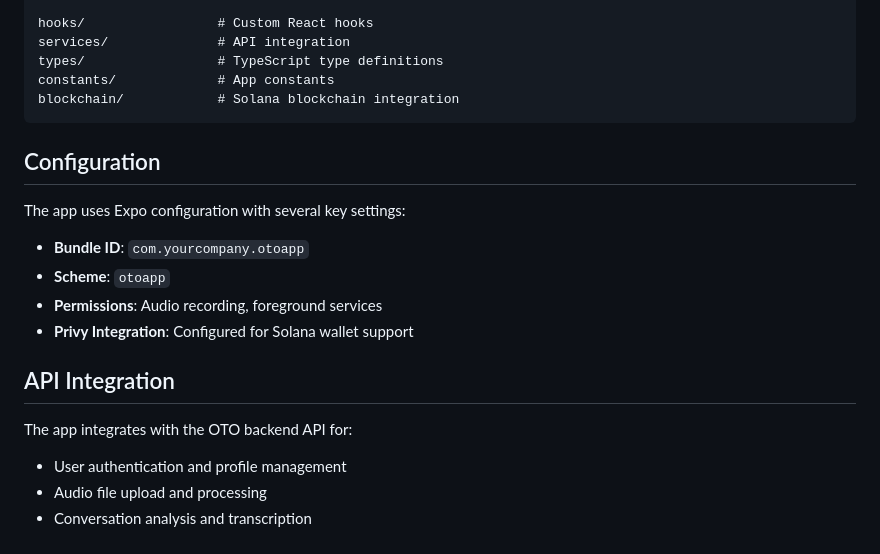
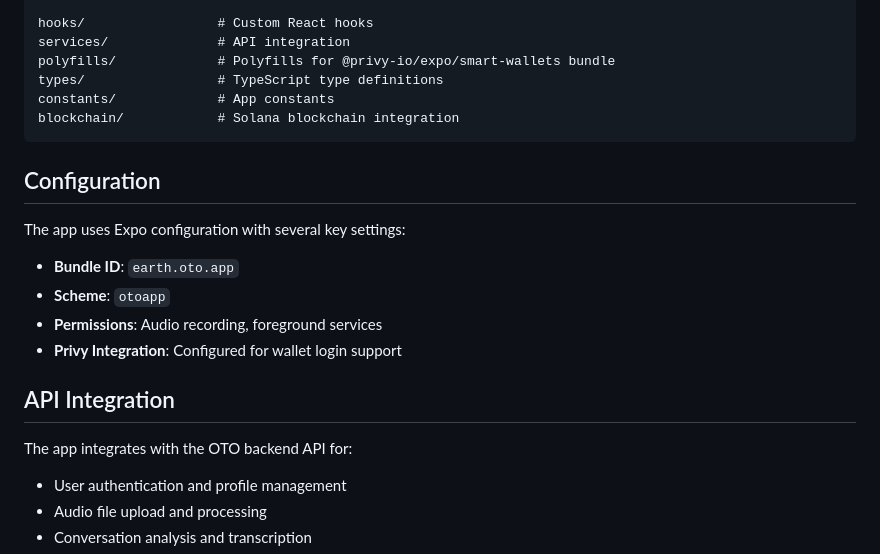
Before and after one commit to Heterod0x/oto_ios_testflight, a Markdown page: frontend/README.md, the part around one of its changes. GitHub-like rendering.

```diff
--- a/frontend/README.md
+++ b/frontend/README.md
@@ -90,6 +98,7 @@ components/             # Reusable UI components
 
 hooks/                 # Custom React hooks
 services/              # API integration
+polyfills/             # Polyfills for @privy-io/expo/smart-wallets bundle
 types/                 # TypeScript type definitions
 constants/             # App constants
 blockchain/            # Solana blockchain integration
@@ -99,14 +108,15 @@ blockchain/            # Solana blockchain integration
 
 The app uses Expo configuration with several key settings:
 
-- **Bundle ID**: `com.yourcompany.otoapp`
+- **Bundle ID**: `earth.oto.app`
 - **Scheme**: `otoapp`
 - **Permissions**: Audio recording, foreground services
-- **Privy Integration**: Configured for Solana wallet support
+- **Privy Integration**: Configured for wallet login support
 
 ## API Integration
 
 The app integrates with the OTO backend API for:
+
 - User authentication and profile management
 - Audio file upload and processing
 - Conversation analysis and transcription
```
Also changed, not shown: other parts of frontend/README.md (+19 -11 lines).
